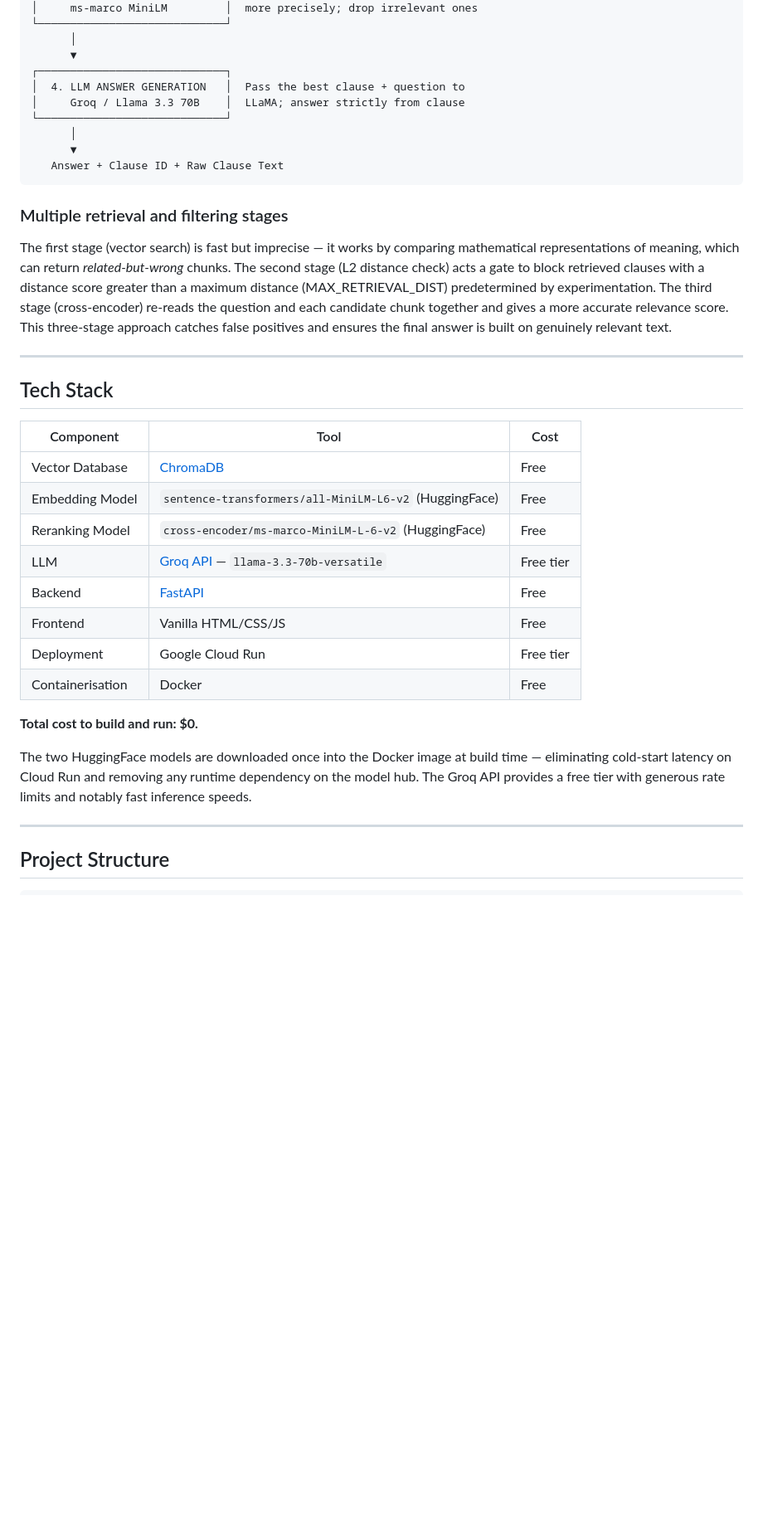
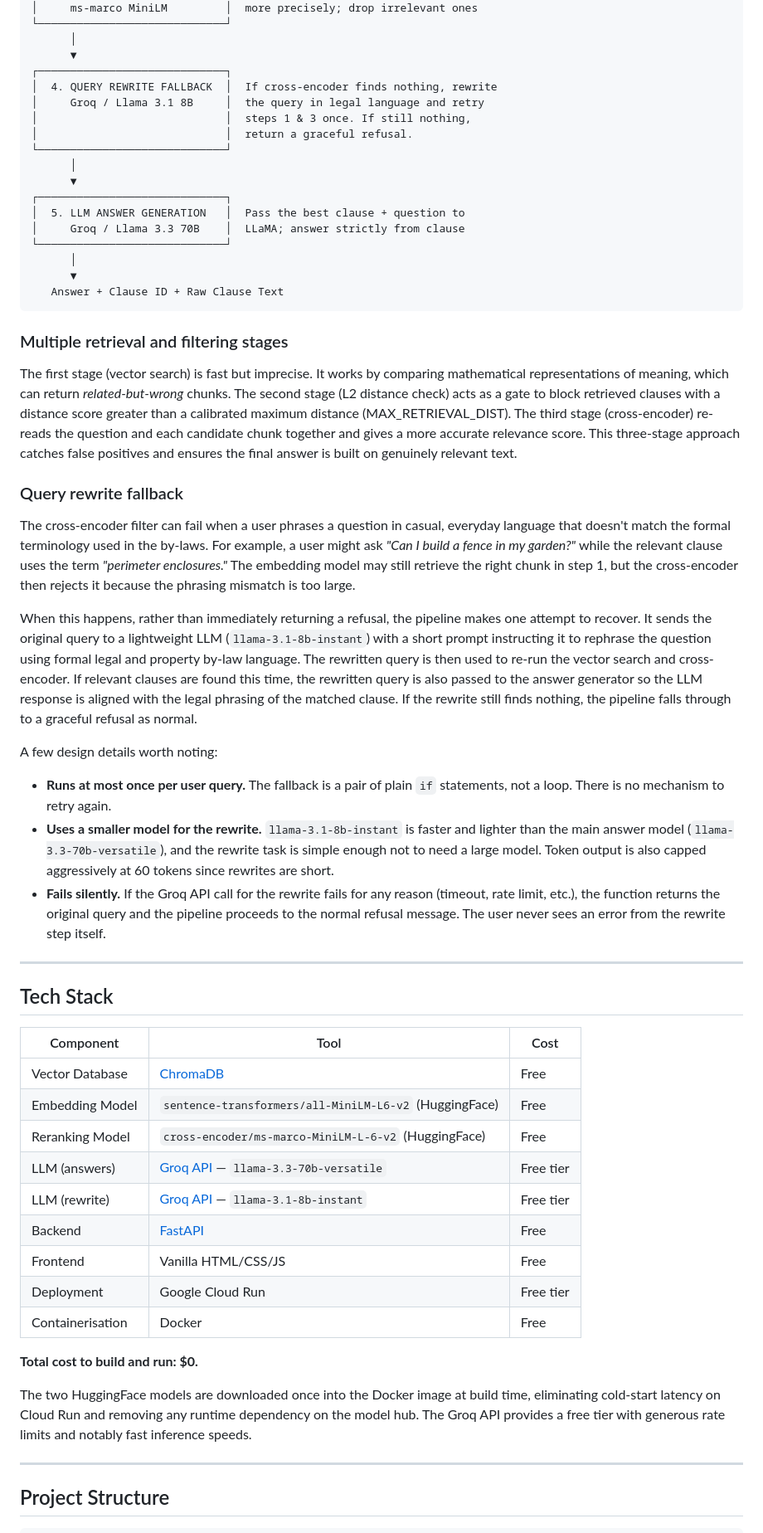
Before and after one commit to jblakeAI/PVL-RAG-Chatbot, a Markdown page: README.md, the part around one of its changes. Shown at 83% size. GitHub-like rendering; blank space fills up the shorter version.

Commit message:
Updated the readme.md file to reflect the addition of the rewrite function.

```diff
--- a/README.md
+++ b/README.md
@@ -54,7 +54,15 @@ User Question
       │
       ▼
 ┌─────────────────────────────┐
-│  4. LLM ANSWER GENERATION   │  Pass the best clause + question to
+│  4. QUERY REWRITE FALLBACK  │  If cross-encoder finds nothing, rewrite
+│     Groq / Llama 3.1 8B     │  the query in legal language and retry
+│                             │  steps 1 & 3 once. If still nothing,
+│                             │  return a graceful refusal.
+└─────────────────────────────┘
+      │
+      ▼
+┌─────────────────────────────┐
+│  5. LLM ANSWER GENERATION   │  Pass the best clause + question to
 │     Groq / Llama 3.3 70B    │  LLaMA; answer strictly from clause
 └─────────────────────────────┘
       │
@@ -64,7 +72,19 @@ User Question
 
 ### Multiple retrieval and filtering stages
 
-The first stage (vector search) is fast but imprecise — it works by comparing mathematical representations of meaning, which can return *related-but-wrong* chunks. The second stage (L2 distance check) acts a gate to block retrieved clauses with a distance score greater than a maximum distance (MAX_RETRIEVAL_DIST) predetermined by experimentation. The third stage (cross-encoder) re-reads the question and each candidate chunk together and gives a more accurate relevance score. This three-stage approach catches false positives and ensures the final answer is built on genuinely relevant text.
+The first stage (vector search) is fast but imprecise. It works by comparing mathematical representations of meaning, which can return *related-but-wrong* chunks. The second stage (L2 distance check) acts as a gate to block retrieved clauses with a distance score greater than a calibrated maximum distance (MAX_RETRIEVAL_DIST). The third stage (cross-encoder) re-reads the question and each candidate chunk together and gives a more accurate relevance score. This three-stage approach catches false positives and ensures the final answer is built on genuinely relevant text.
+
+### Query rewrite fallback
+
+The cross-encoder filter can fail when a user phrases a question in casual, everyday language that doesn't match the formal terminology used in the by-laws. For example, a user might ask *"Can I build a fence in my garden?"* while the relevant clause uses the term *"perimeter enclosures."* The embedding model may still retrieve the right chunk in step 1, but the cross-encoder then rejects it because the phrasing mismatch is too large.
+
+When this happens, rather than immediately returning a refusal, the pipeline makes one attempt to recover. It sends the original query to a lightweight LLM (`llama-3.1-8b-instant`) with a short prompt instructing it to rephrase the question using formal legal and property by-law language. The rewritten query is then used to re-run the vector search and cross-encoder. If relevant clauses are found this time, the rewritten query is also passed to the answer generator so the LLM response is aligned with the legal phrasing of the matched clause. If the rewrite still finds nothing, the pipeline falls through to a graceful refusal as normal.
+
+A few design details worth noting:
+
+- **Runs at most once per user query.** The fallback is a pair of plain `if` statements, not a loop. There is no mechanism to retry again.
+- **Uses a smaller model for the rewrite.** `llama-3.1-8b-instant` is faster and lighter than the main answer model (`llama-3.3-70b-versatile`), and the rewrite task is simple enough not to need a large model. Token output is also capped aggressively at 60 tokens since rewrites are short.
+- **Fails silently.** If the Groq API call for the rewrite fails for any reason (timeout, rate limit, etc.), the function returns the original query and the pipeline proceeds to the normal refusal message. The user never sees an error from the rewrite step itself.
 
 ---
 
@@ -75,7 +95,8 @@ The first stage (vector search) is fast but imprecise — it works by comparing
 | Vector Database | [ChromaDB](https://www.trychroma.com/) | Free |
 | Embedding Model | `sentence-transformers/all-MiniLM-L6-v2` (HuggingFace) | Free |
 | Reranking Model | `cross-encoder/ms-marco-MiniLM-L-6-v2` (HuggingFace) | Free |
-| LLM | [Groq API](https://console.groq.com/) — `llama-3.3-70b-versatile` | Free tier |
+| LLM (answers) | [Groq API](https://console.groq.com/) — `llama-3.3-70b-versatile` | Free tier |
+| LLM (rewrite) | [Groq API](https://console.groq.com/) — `llama-3.1-8b-instant` | Free tier |
 | Backend | [FastAPI](https://fastapi.tiangolo.com/) | Free |
 | Frontend | Vanilla HTML/CSS/JS | Free |
 | Deployment | Google Cloud Run | Free tier |
@@ -84,7 +105,7 @@ The first stage (vector search) is fast but imprecise — it works by comparing
 
 **Total cost to build and run: $0.**
 
-The two HuggingFace models are downloaded once into the Docker image at build time — eliminating cold-start latency on Cloud Run and removing any runtime dependency on the model hub. The Groq API provides a free tier with generous rate limits and notably fast inference speeds.
+The two HuggingFace models are downloaded once into the Docker image at build time, eliminating cold-start latency on Cloud Run and removing any runtime dependency on the model hub. The Groq API provides a free tier with generous rate limits and notably fast inference speeds.
 
 ---
 
```
Also changed, not shown: other parts of README.md (+13 -9 lines).
